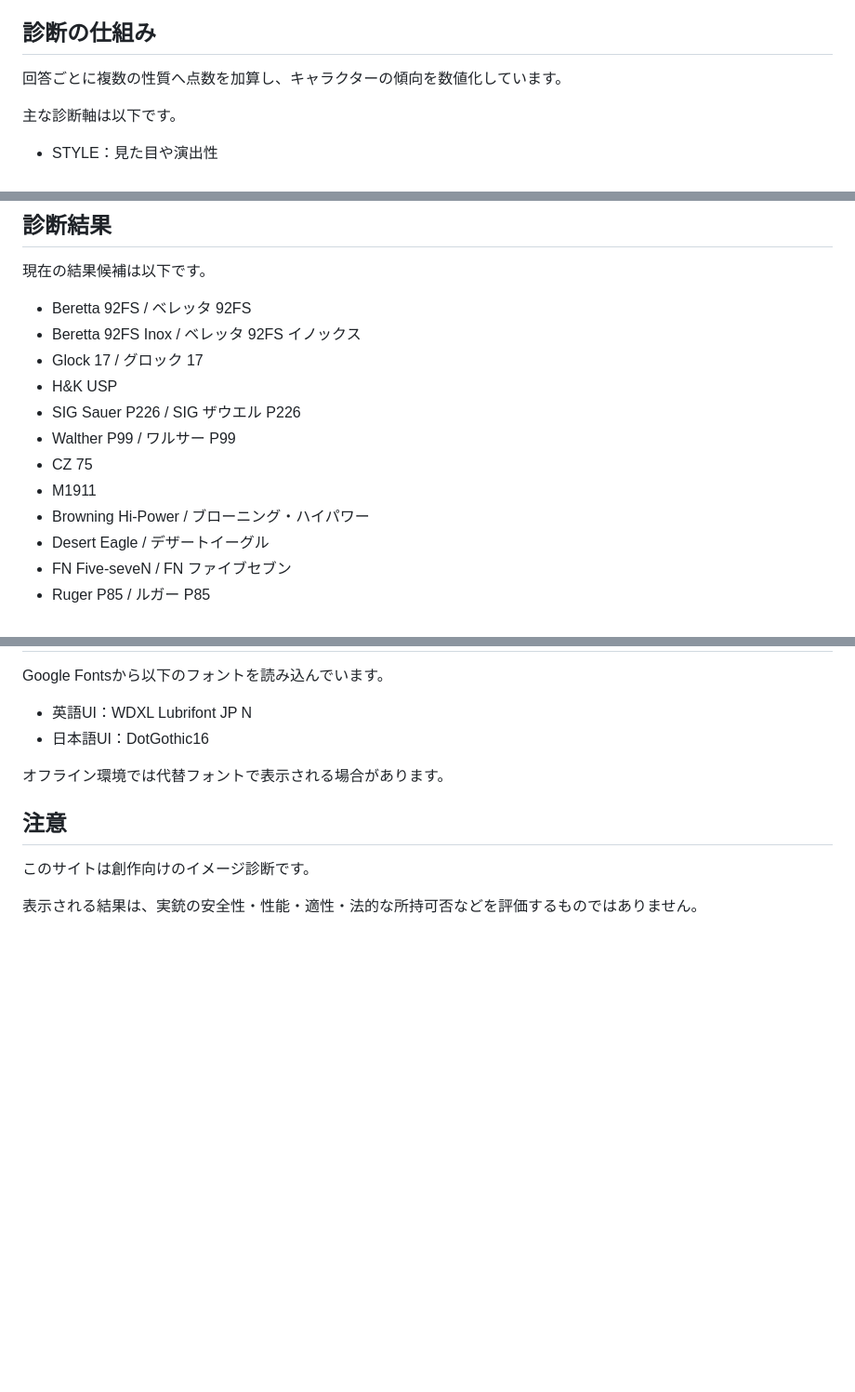
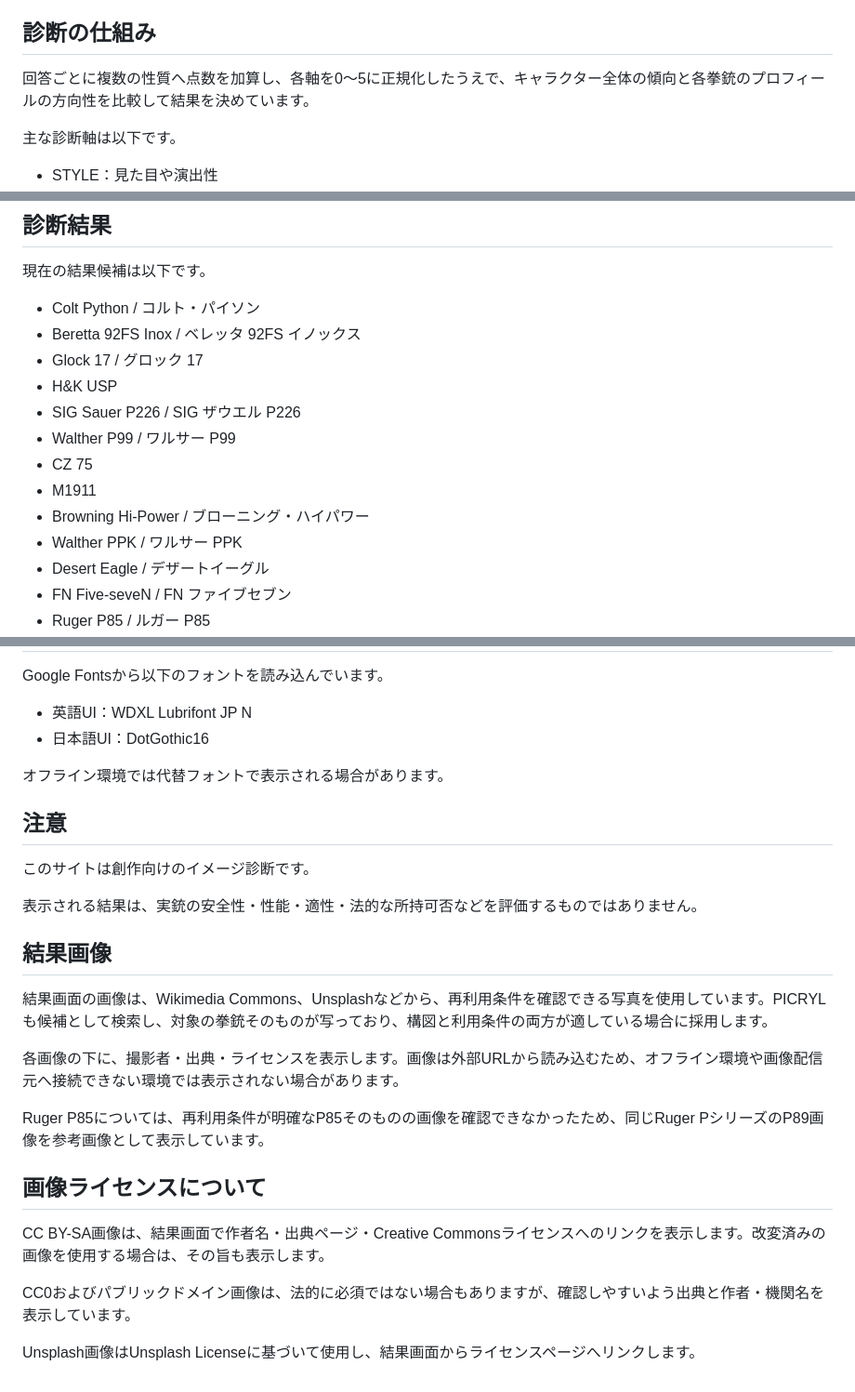
Before and after one commit to TetoraGradient/Character-Handgun-Diagnosis, a Markdown page: README.md, 3 parts joined by grey strips. Shown at 93% size. Drawn GitHub-style; blank space fills up the shorter version.

```diff
--- a/README.md
+++ b/README.md
@@ -36,7 +36,7 @@
 
 ## 診断の仕組み
 
-回答ごとに複数の性質へ点数を加算し、キャラクターの傾向を数値化しています。
+回答ごとに複数の性質へ点数を加算し、各軸を0〜5に正規化したうえで、キャラクター全体の傾向と各拳銃のプロフィールの方向性を比較して結果を決めています。
 
 主な診断軸は以下です。
 
@@ -58,7 +58,7 @@
 
 現在の結果候補は以下です。
 
-- Beretta 92FS / ベレッタ 92FS
+- Colt Python / コルト・パイソン
 - Beretta 92FS Inox / ベレッタ 92FS イノックス
 - Glock 17 / グロック 17
 - H&K USP
@@ -67,6 +67,7 @@
 - CZ 75
 - M1911
 - Browning Hi-Power / ブローニング・ハイパワー
+- Walther PPK / ワルサー PPK
 - Desert Eagle / デザートイーグル
 - FN Five-seveN / FN ファイブセブン
 - Ruger P85 / ルガー P85
@@ -115,3 +116,19 @@ Google Fontsから以下のフォントを読み込んでいます。
 このサイトは創作向けのイメージ診断です。
 
 表示される結果は、実銃の安全性・性能・適性・法的な所持可否などを評価するものではありません。
+
+## 結果画像
+
+結果画面の画像は、Wikimedia Commons、Unsplashなどから、再利用条件を確認できる写真を使用しています。PICRYLも候補として検索し、対象の拳銃そのものが写っており、構図と利用条件の両方が適している場合に採用します。
+
+各画像の下に、撮影者・出典・ライセンスを表示します。画像は外部URLから読み込むため、オフライン環境や画像配信元へ接続できない環境では表示されない場合があります。
+
+Ruger P85については、再利用条件が明確なP85そのものの画像を確認できなかったため、同じRuger PシリーズのP89画像を参考画像として表示しています。
+
+## 画像ライセンスについて
+
+CC BY-SA画像は、結果画面で作者名・出典ページ・Creative Commonsライセンスへのリンクを表示します。改変済みの画像を使用する場合は、その旨も表示します。
+
+CC0およびパブリックドメイン画像は、法的に必須ではない場合もありますが、確認しやすいよう出典と作者・機関名を表示しています。
+
+Unsplash画像はUnsplash Licenseに基づいて使用し、結果画面からライセンスページへリンクします。
```
